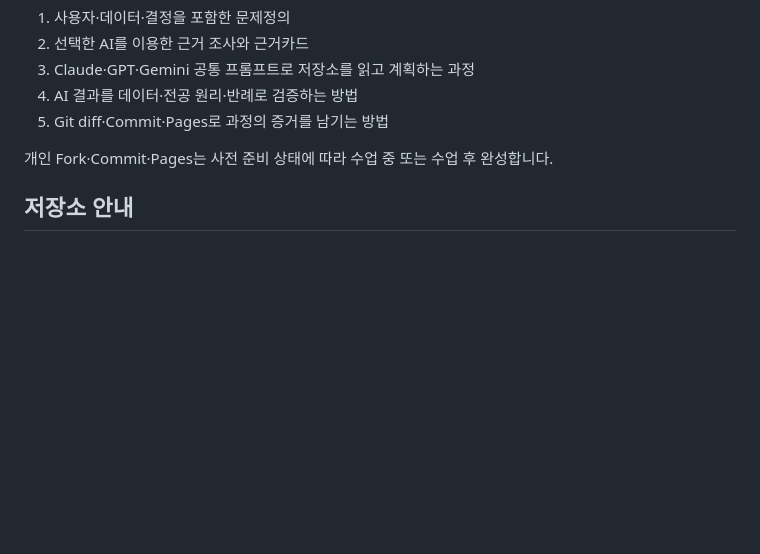
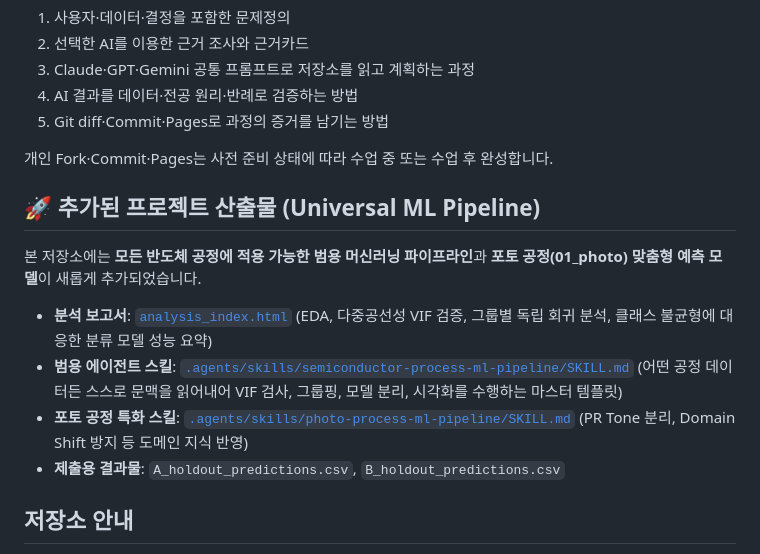
Before and after one commit to nameUser-byte/1.-PR_analysis_index, a Markdown page: README.md, the part around the change. GitHub-like rendering; blank space fills up the shorter version.

```diff
--- a/README.md
+++ b/README.md
@@ -24,6 +24,15 @@
 5. Git diff·Commit·Pages로 과정의 증거를 남기는 방법
 
 개인 Fork·Commit·Pages는 사전 준비 상태에 따라 수업 중 또는 수업 후 완성합니다.
+
+## 🚀 추가된 프로젝트 산출물 (Universal ML Pipeline)
+
+본 저장소에는 **모든 반도체 공정에 적용 가능한 범용 머신러닝 파이프라인**과 **포토 공정(01_photo) 맞춤형 예측 모델**이 새롭게 추가되었습니다.
+
+- **분석 보고서**: [`analysis_index.html`](analysis_index.html) (EDA, 다중공선성 VIF 검증, 그룹별 독립 회귀 분석, 클래스 불균형에 대응한 분류 모델 성능 요약)
+- **범용 에이전트 스킬**: [`.agents/skills/semiconductor-process-ml-pipeline/SKILL.md`](.agents/skills/semiconductor-process-ml-pipeline/SKILL.md) (어떤 공정 데이터든 스스로 문맥을 읽어내어 VIF 검사, 그룹핑, 모델 분리, 시각화를 수행하는 마스터 템플릿)
+- **포토 공정 특화 스킬**: [`.agents/skills/photo-process-ml-pipeline/SKILL.md`](.agents/skills/photo-process-ml-pipeline/SKILL.md) (PR Tone 분리, Domain Shift 방지 등 도메인 지식 반영)
+- **제출용 결과물**: `A_holdout_predictions.csv`, `B_holdout_predictions.csv`
 
 ## 저장소 안내
 
```
